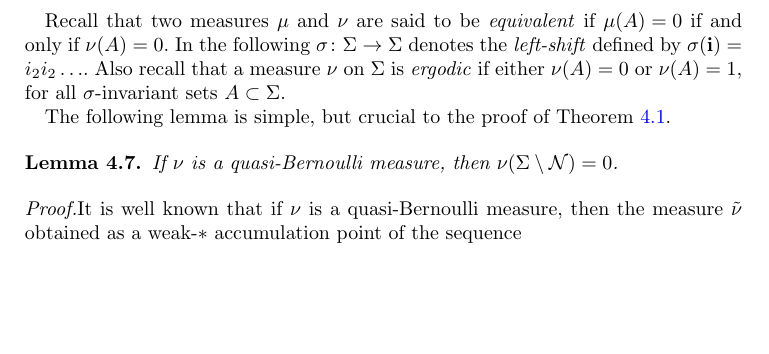
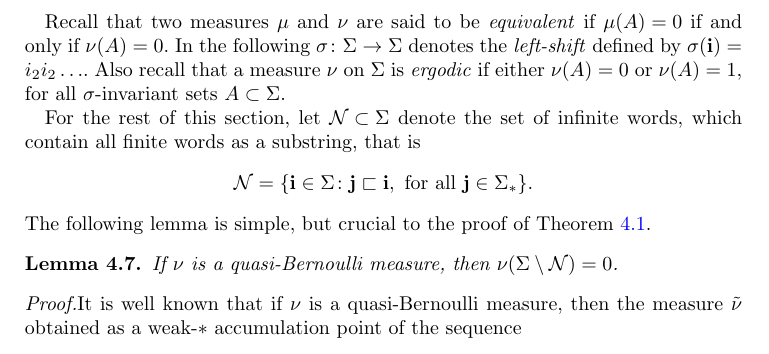
Before and after one commit to r-anttila/pointwise-assouad-dimension-for-measures, a LaTeX document (proc__r_soc_edinb_a_math/pw_assouad.tex): part of page 12 of 25, cut so that both start at the same text, the shorter picture padded with empty space. Compiled offline with pdfLaTeX.

Commit message:
added definition of \mathcal{N} which was accidentally removed earlier

```diff
--- a/proc__r_soc_edinb_a_math/pw_assouad.tex
+++ b/proc__r_soc_edinb_a_math/pw_assouad.tex
@@ -28,6 +28,7 @@
 
 \newcommand{\iii}{\mathbf{i}}
 \newcommand{\jjj}{\mathbf{j}}
+\newcommand{\NN}{\mathcal{N}}
 
 \DeclareMathOperator*{\esssup}{ess\,sup}
 \DeclareMathOperator*{\essinf}{ess\,inf}
@@ -390,9 +391,13 @@ To simplify notation, from hereafter we write $A\lesssim B$ to mean that $A$ is
 
 Recall that two measures $\mu$ and $\nu$ are said to be \emph{equivalent} if $\mu(A)=0$ if and only if $\nu(A)=0$. In the following $\sigma\colon \Sigma\to\Sigma$ denotes the \emph{left-shift} defined by $\sigma(\iii)=i_2i_2\ldots$. Also recall that a measure $\nu$ on $\Sigma$ is \emph{ergodic} if either $\nu(A)=0$ or $\nu(A)=1$, for all $\sigma$-invariant sets $A\subset \Sigma$.
 
+For the rest of this section, let $\NN\subset \Sigma$ denote the set of infinite words, which contain all finite words as a substring, that is
+\begin{equation*}
+    \NN = \{\iii\in\Sigma\colon \jjj\sqsubset\iii,\text{ for all }\jjj\in\Sigma_*\}.
+\end{equation*}
 The following lemma is simple, but crucial to the proof of Theorem \ref{thm:quasi-bernoulli-exact-assouad}.
 \begin{lemma}\label{lemma:quasi-normal}
-If $\nu$ is a quasi-Bernoulli measure, then $\nu(\Sigma\setminus\mathcal{N})=0$.
+If $\nu$ is a quasi-Bernoulli measure, then $\nu(\Sigma\setminus\NN)=0$.
 \end{lemma}
 \begin{proof}
 It is well known that if $\nu$ is a quasi-Bernoulli measure, then the measure $\tilde{\nu}$ obtained as a weak-$*$ accumulation point of the sequence
```
Also changed, not shown: proc__r_soc_edinb_a_math/pw_assouad.pdf.
